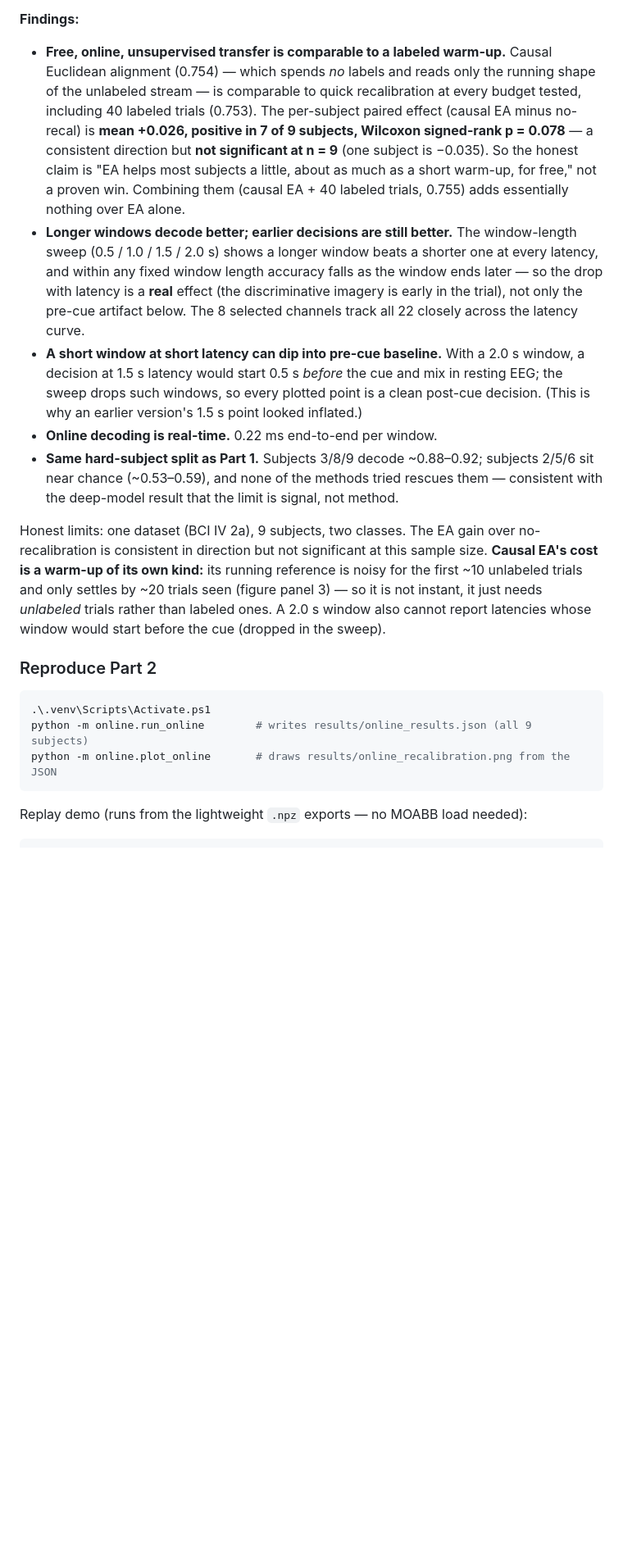
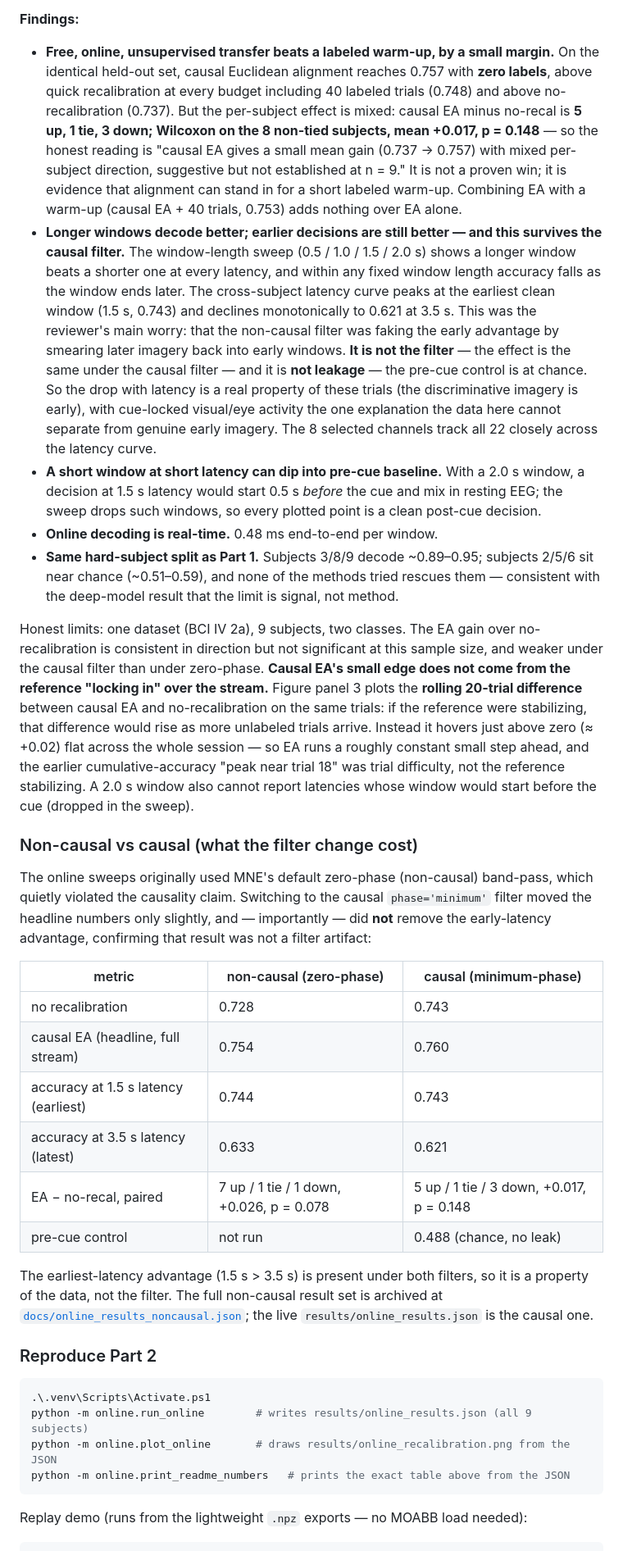
Before and after one commit to kevinrook7/64-channel-eeg-head-cap-electrode-placement-optimization, a Markdown page: README.md, the part around one of its changes. Shown at 82% size. Drawn GitHub-style; blank space fills up the shorter version.

````diff
--- a/README.md
+++ b/README.md
@@ -86,13 +99,28 @@ Decode latency: **0.22 ms per window, end to end** — this covers covariance fr
 
 **Findings:**
 
-- **Free, online, unsupervised transfer is comparable to a labeled warm-up.** Causal Euclidean alignment (0.754) — which spends *no* labels and reads only the running shape of the unlabeled stream — is comparable to quick recalibration at every budget tested, including 40 labeled trials (0.753). The per-subject paired effect (causal EA minus no-recal) is **mean +0.026, positive in 7 of 9 subjects, Wilcoxon signed-rank p = 0.078** — a consistent direction but **not significant at n = 9** (one subject is −0.035). So the honest claim is "EA helps most subjects a little, about as much as a short warm-up, for free," not a proven win. Combining them (causal EA + 40 labeled trials, 0.755) adds essentially nothing over EA alone.
-- **Longer windows decode better; earlier decisions are still better.** The window-length sweep (0.5 / 1.0 / 1.5 / 2.0 s) shows a longer window beats a shorter one at every latency, and within any fixed window length accuracy falls as the window ends later — so the drop with latency is a **real** effect (the discriminative imagery is early in the trial), not only the pre-cue artifact below. The 8 selected channels track all 22 closely across the latency curve.
-- **A short window at short latency can dip into pre-cue baseline.** With a 2.0 s window, a decision at 1.5 s latency would start 0.5 s *before* the cue and mix in resting EEG; the sweep drops such windows, so every plotted point is a clean post-cue decision. (This is why an earlier version's 1.5 s point looked inflated.)
-- **Online decoding is real-time.** 0.22 ms end-to-end per window.
-- **Same hard-subject split as Part 1.** Subjects 3/8/9 decode ~0.88–0.92; subjects 2/5/6 sit near chance (~0.53–0.59), and none of the methods tried rescues them — consistent with the deep-model result that the limit is signal, not method.
+- **Free, online, unsupervised transfer beats a labeled warm-up, by a small margin.** On the identical held-out set, causal Euclidean alignment reaches 0.757 with **zero labels**, above quick recalibration at every budget including 40 labeled trials (0.748) and above no-recalibration (0.737). But the per-subject effect is mixed: causal EA minus no-recal is **5 up, 1 tie, 3 down; Wilcoxon on the 8 non-tied subjects, mean +0.017, p = 0.148** — so the honest reading is "causal EA gives a small mean gain (0.737 → 0.757) with mixed per-subject direction, suggestive but not established at n = 9." It is not a proven win; it is evidence that alignment can stand in for a short labeled warm-up. Combining EA with a warm-up (causal EA + 40 trials, 0.753) adds nothing over EA alone.
+- **Longer windows decode better; earlier decisions are still better — and this survives the causal filter.** The window-length sweep (0.5 / 1.0 / 1.5 / 2.0 s) shows a longer window beats a shorter one at every latency, and within any fixed window length accuracy falls as the window ends later. The cross-subject latency curve peaks at the earliest clean window (1.5 s, 0.743) and declines monotonically to 0.621 at 3.5 s. This was the reviewer's main worry: that the non-causal filter was faking the early advantage by smearing later imagery back into early windows. **It is not the filter** — the effect is the same under the causal filter — and it is **not leakage** — the pre-cue control is at chance. So the drop with latency is a real property of these trials (the discriminative imagery is early), with cue-locked visual/eye activity the one explanation the data here cannot separate from genuine early imagery. The 8 selected channels track all 22 closely across the latency curve.
+- **A short window at short latency can dip into pre-cue baseline.** With a 2.0 s window, a decision at 1.5 s latency would start 0.5 s *before* the cue and mix in resting EEG; the sweep drops such windows, so every plotted point is a clean post-cue decision.
+- **Online decoding is real-time.** 0.48 ms end-to-end per window.
+- **Same hard-subject split as Part 1.** Subjects 3/8/9 decode ~0.89–0.95; subjects 2/5/6 sit near chance (~0.51–0.59), and none of the methods tried rescues them — consistent with the deep-model result that the limit is signal, not method.
 
-Honest limits: one dataset (BCI IV 2a), 9 subjects, two classes. The EA gain over no-recalibration is consistent in direction but not significant at this sample size. **Causal EA's cost is a warm-up of its own kind:** its running reference is noisy for the first ~10 unlabeled trials and only settles by ~20 trials seen (figure panel 3) — so it is not instant, it just needs *unlabeled* trials rather than labeled ones. A 2.0 s window also cannot report latencies whose window would start before the cue (dropped in the sweep).
+Honest limits: one dataset (BCI IV 2a), 9 subjects, two classes. The EA gain over no-recalibration is consistent in direction but not significant at this sample size, and weaker under the causal filter than under zero-phase. **Causal EA's small edge does not come from the reference "locking in" over the stream.** Figure panel 3 plots the **rolling 20-trial difference** between causal EA and no-recalibration on the same trials: if the reference were stabilizing, that difference would rise as more unlabeled trials arrive. Instead it hovers just above zero (≈ +0.02) flat across the whole session — so EA runs a roughly constant small step ahead, and the earlier cumulative-accuracy "peak near trial 18" was trial difficulty, not the reference stabilizing. A 2.0 s window also cannot report latencies whose window would start before the cue (dropped in the sweep).
+
+### Non-causal vs causal (what the filter change cost)
+
+The online sweeps originally used MNE's default zero-phase (non-causal) band-pass, which quietly violated the causality claim. Switching to the causal `phase='minimum'` filter moved the headline numbers only slightly, and — importantly — did **not** remove the early-latency advantage, confirming that result was not a filter artifact:
+
+| metric | non-causal (zero-phase) | causal (minimum-phase) |
+|---|---|---|
+| no recalibration | 0.728 | 0.743 |
+| causal EA (headline, full stream) | 0.754 | 0.760 |
+| accuracy at 1.5 s latency (earliest) | 0.744 | 0.743 |
+| accuracy at 3.5 s latency (latest) | 0.633 | 0.621 |
+| EA − no-recal, paired | 7 up / 1 tie / 1 down, +0.026, p = 0.078 | 5 up / 1 tie / 3 down, +0.017, p = 0.148 |
+| pre-cue control | not run | 0.488 (chance, no leak) |
+
+The earliest-latency advantage (1.5 s > 3.5 s) is present under both filters, so it is a property of the data, not the filter. The full non-causal result set is archived at [`docs/online_results_noncausal.json`](docs/online_results_noncausal.json); the live `results/online_results.json` is the causal one.
 
 ### Reproduce Part 2
 
@@ -100,6 +128,7 @@ Honest limits: one dataset (BCI IV 2a), 9 subjects, two classes. The EA gain ove
 .\.venv\Scripts\Activate.ps1
 python -m online.run_online        # writes results/online_results.json (all 9 subjects)
 python -m online.plot_online       # draws results/online_recalibration.png from the JSON
+python -m online.print_readme_numbers   # prints the exact table above from the JSON
 ```
 
 Replay demo (runs from the lightweight `.npz` exports — no MOABB load needed):
````
Also changed, not shown: other parts of README.md (+27 -14 lines), results/online_recalibration.png, 9 other files.
